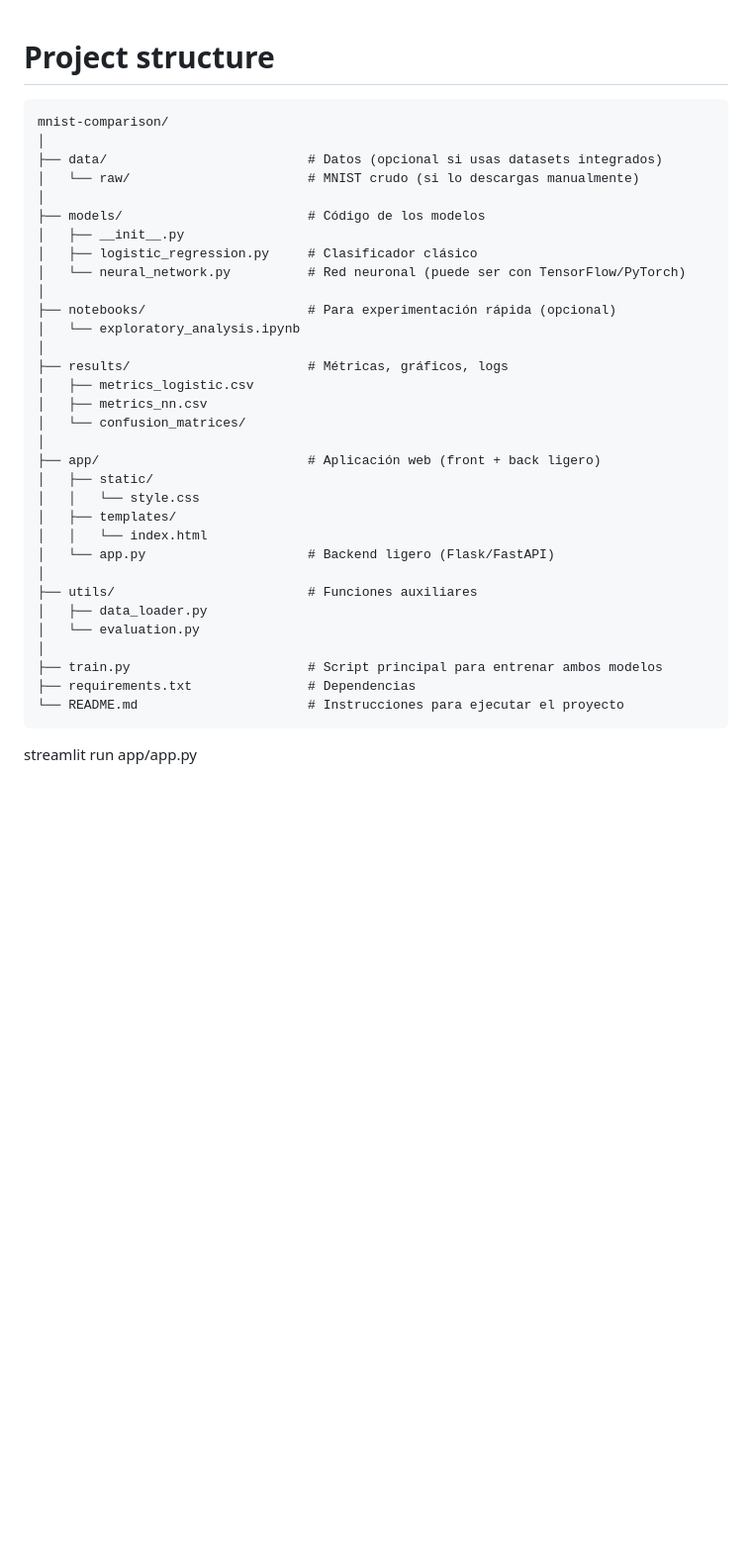
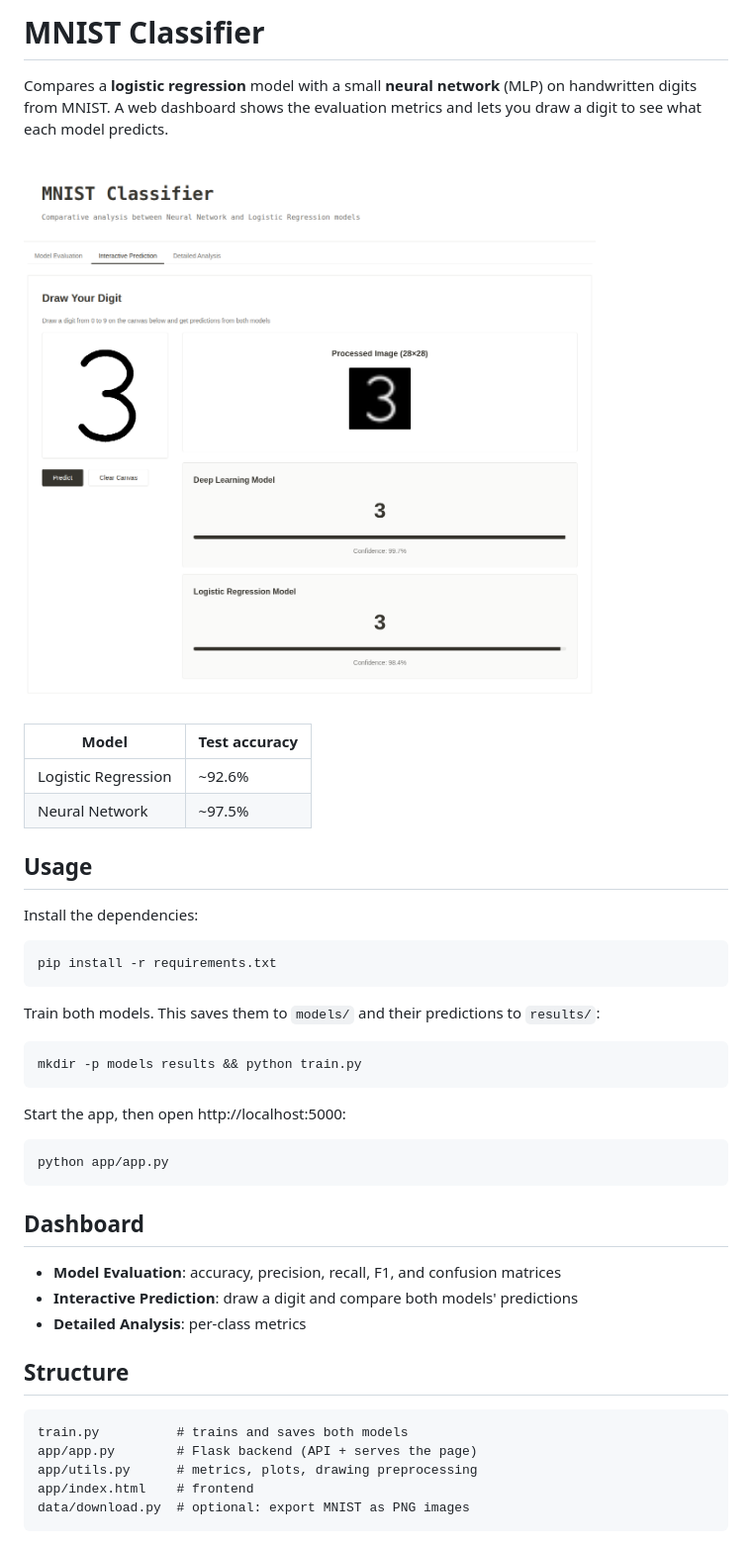
Before and after one commit to fernandezclau/dl_hello_world, a Markdown page: README.md, the part around the change. Shown: that part at 99% size. Rendered like a GitHub page; pictures changed too: docs/preview.png (added); blank space fills up the shorter version.

Commit message:
fix bugs & add readme

````diff
--- a/README.md
+++ b/README.md
@@ -1,37 +1,46 @@
+# MNIST Classifier
 
-# Project structure
+Compares a **logistic regression** model with a small **neural network** (MLP) on handwritten digits from MNIST. A web dashboard shows the evaluation metrics and lets you draw a digit to see what each model predicts.
 
-    mnist-comparison/
-    │
-    ├── data/                          # Datos (opcional si usas datasets integrados)
-    │   └── raw/                       # MNIST crudo (si lo descargas manualmente)
-    │
-    ├── models/                        # Código de los modelos
-    │   ├── __init__.py
-    │   ├── logistic_regression.py     # Clasificador clásico
-    │   └── neural_network.py          # Red neuronal (puede ser con TensorFlow/PyTorch)
-    │
-    ├── notebooks/                     # Para experimentación rápida (opcional)
-    │   └── exploratory_analysis.ipynb
-    │
-    ├── results/                       # Métricas, gráficos, logs
-    │   ├── metrics_logistic.csv
-    │   ├── metrics_nn.csv
-    │   └── confusion_matrices/
-    │
-    ├── app/                           # Aplicación web (front + back ligero)
-    │   ├── static/
-    │   │   └── style.css
-    │   ├── templates/
-    │   │   └── index.html
-    │   └── app.py                     # Backend ligero (Flask/FastAPI)
-    │
-    ├── utils/                         # Funciones auxiliares
-    │   ├── data_loader.py
-    │   └── evaluation.py
-    │
-    ├── train.py                       # Script principal para entrenar ambos modelos
-    ├── requirements.txt               # Dependencias
-    └── README.md                      # Instrucciones para ejecutar el proyecto
+![Preview](docs/preview.png)
 
-streamlit run app/app.py
+| Model               | Test accuracy |
+|---------------------|---------------|
+| Logistic Regression | ~92.6%        |
+| Neural Network      | ~97.5%        |
+
+## Usage
+
+Install the dependencies:
+
+```bash
+pip install -r requirements.txt
+```
+
+Train both models. This saves them to `models/` and their predictions to `results/`:
+
+```bash
+mkdir -p models results && python train.py
+```
+
+Start the app, then open http://localhost:5000:
+
+```bash
+python app/app.py
+```
+
+## Dashboard
+
+- **Model Evaluation**: accuracy, precision, recall, F1, and confusion matrices
+- **Interactive Prediction**: draw a digit and compare both models' predictions
+- **Detailed Analysis**: per-class metrics
+
+## Structure
+
+```
+train.py          # trains and saves both models
+app/app.py        # Flask backend (API + serves the page)
+app/utils.py      # metrics, plots, drawing preprocessing
+app/index.html    # frontend
+data/download.py  # optional: export MNIST as PNG images
+```
````
Also changed, not shown: 1 other file.
